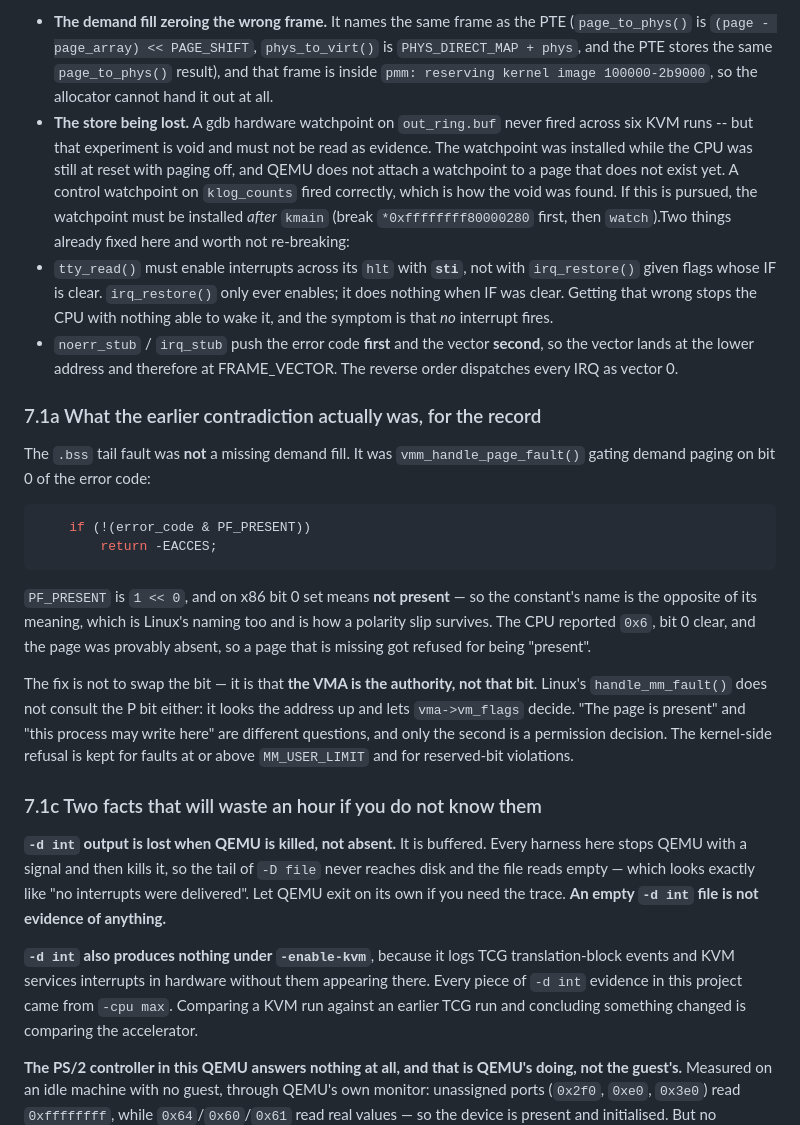
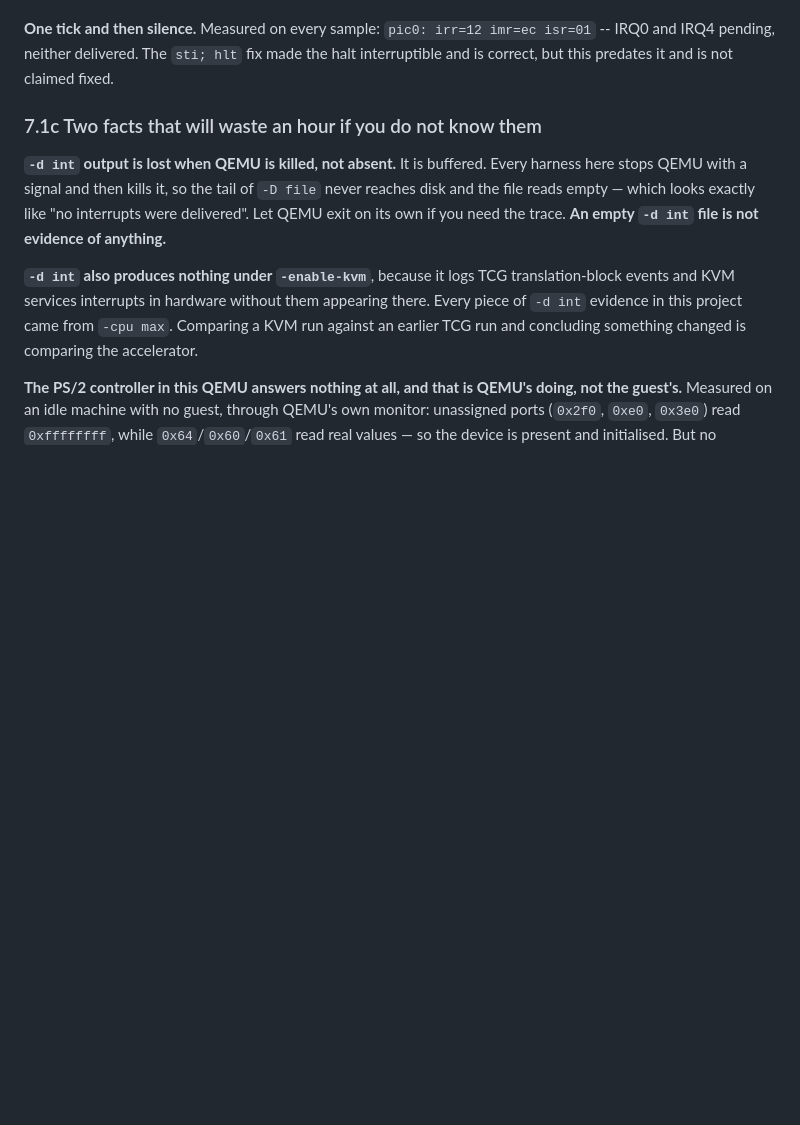
Before and after one commit to Omena0/fr-os, a Markdown page: STATE.md, the part around one of its changes. GitHub-like rendering; blank space fills up the shorter version.

````diff
--- a/STATE.md
+++ b/STATE.md
@@ -449,45 +407,7 @@ Two theories that are dead, recorded so neither is re-derived:
-- **The demand fill zeroing the wrong frame.** It names the same frame as the PTE
-  (`page_to_phys()` is `(page - page_array) << PAGE_SHIFT`, `phys_to_virt()` is
-  `PHYS_DIRECT_MAP + phys`, and the PTE stores the same `page_to_phys()` result),
-  and that frame is inside `pmm: reserving kernel image 100000-2b9000`, so the
-  allocator cannot hand it out at all.
-- **The store being lost.** A gdb hardware watchpoint on `out_ring.buf` never fired
-  across six KVM runs -- but that experiment is void and must not be read as
-  evidence. The watchpoint was installed while the CPU was still at reset with
-  paging off, and QEMU does not attach a watchpoint to a page that does not exist
-  yet. A control watchpoint on `klog_counts` fired correctly, which is how the
-  void was found. If this is pursued, the watchpoint must be installed *after*
-  `kmain` (break `*0xffffffff80000280` first, then `watch`).Two things already fixed here and worth not re-breaking:
-- `tty_read()` must enable interrupts across its `hlt` with **`sti`**, not with
-  `irq_restore()` given flags whose IF is clear. `irq_restore()` only ever
-  enables; it does nothing when IF was clear. Getting that wrong stops the CPU
-  with nothing able to wake it, and the symptom is that *no* interrupt fires.
-- `noerr_stub` / `irq_stub` push the error code **first** and the vector
-  **second**, so the vector lands at the lower address and therefore at
-  FRAME_VECTOR. The reverse order dispatches every IRQ as vector 0.
-
-### 7.1a What the earlier contradiction actually was, for the record
-
-The `.bss` tail fault was **not** a missing demand fill. It was
-`vmm_handle_page_fault()` gating demand paging on bit 0 of the error code:
-
-```c
-	if (!(error_code & PF_PRESENT))
-		return -EACCES;
-```
-
-`PF_PRESENT` is `1 << 0`, and on x86 bit 0 set means **not present** — so the
-constant's name is the opposite of its meaning, which is Linux's naming too and
-is how a polarity slip survives. The CPU reported `0x6`, bit 0 clear, and the
-page was provably absent, so a page that is missing got refused for being
-"present".
-
-The fix is not to swap the bit — it is that **the VMA is the authority, not that
-bit**. Linux's `handle_mm_fault()` does not consult the P bit either: it looks
-the address up and lets `vma->vm_flags` decide. "The page is present" and "this
-process may write here" are different questions, and only the second is a
-permission decision. The kernel-side refusal is kept for faults at or above
-`MM_USER_LIMIT` and for reserved-bit violations.
+**One tick and then silence.** Measured on every sample: `pic0: irr=12 imr=ec
+isr=01` -- IRQ0 and IRQ4 pending, neither delivered. The `sti; hlt` fix made
+the halt interruptible and is correct, but this predates it and is not
+claimed fixed.
 
 ### 7.1c Two facts that will waste an hour if you do not know them
 
````
Also changed, not shown: other parts of STATE.md (+49 -91 lines).
